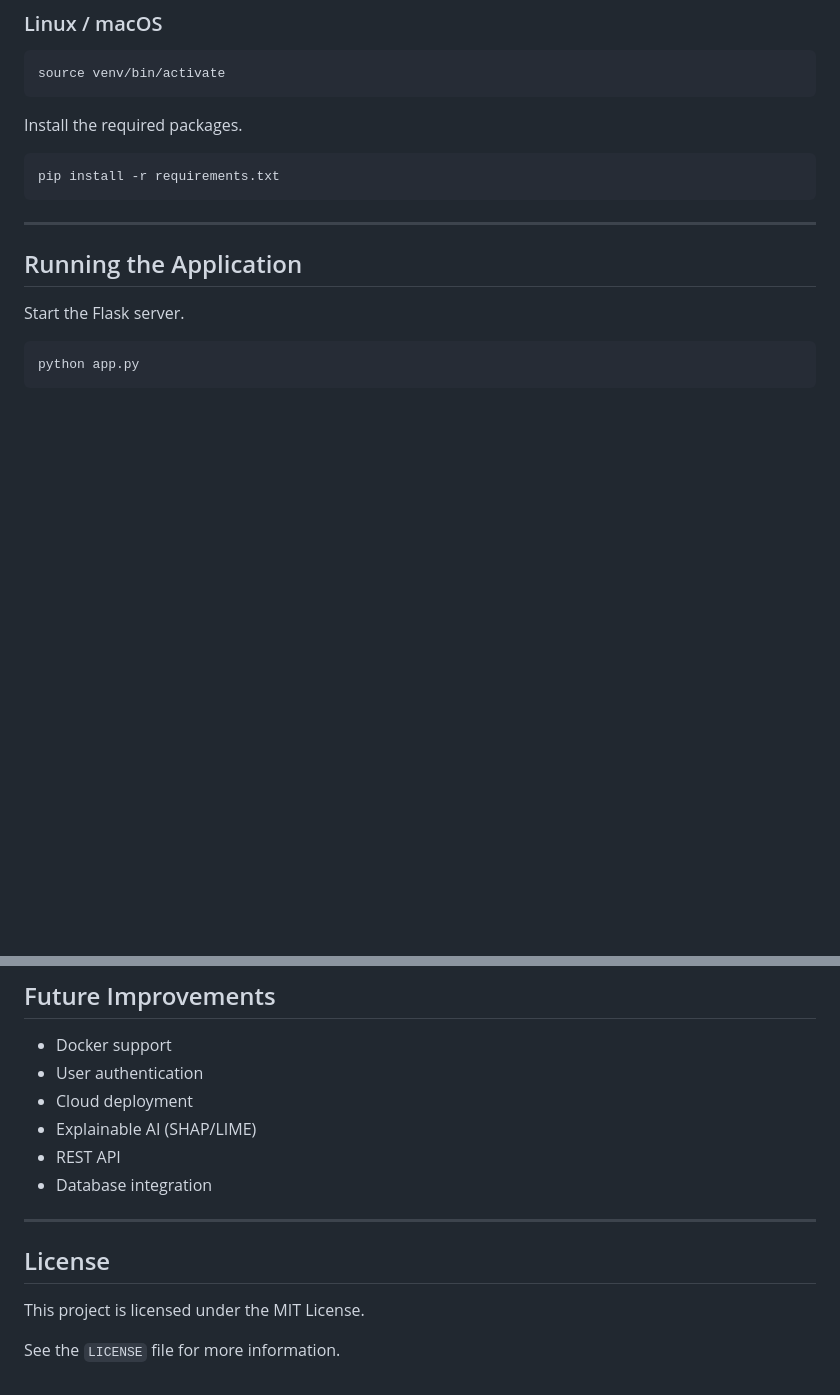
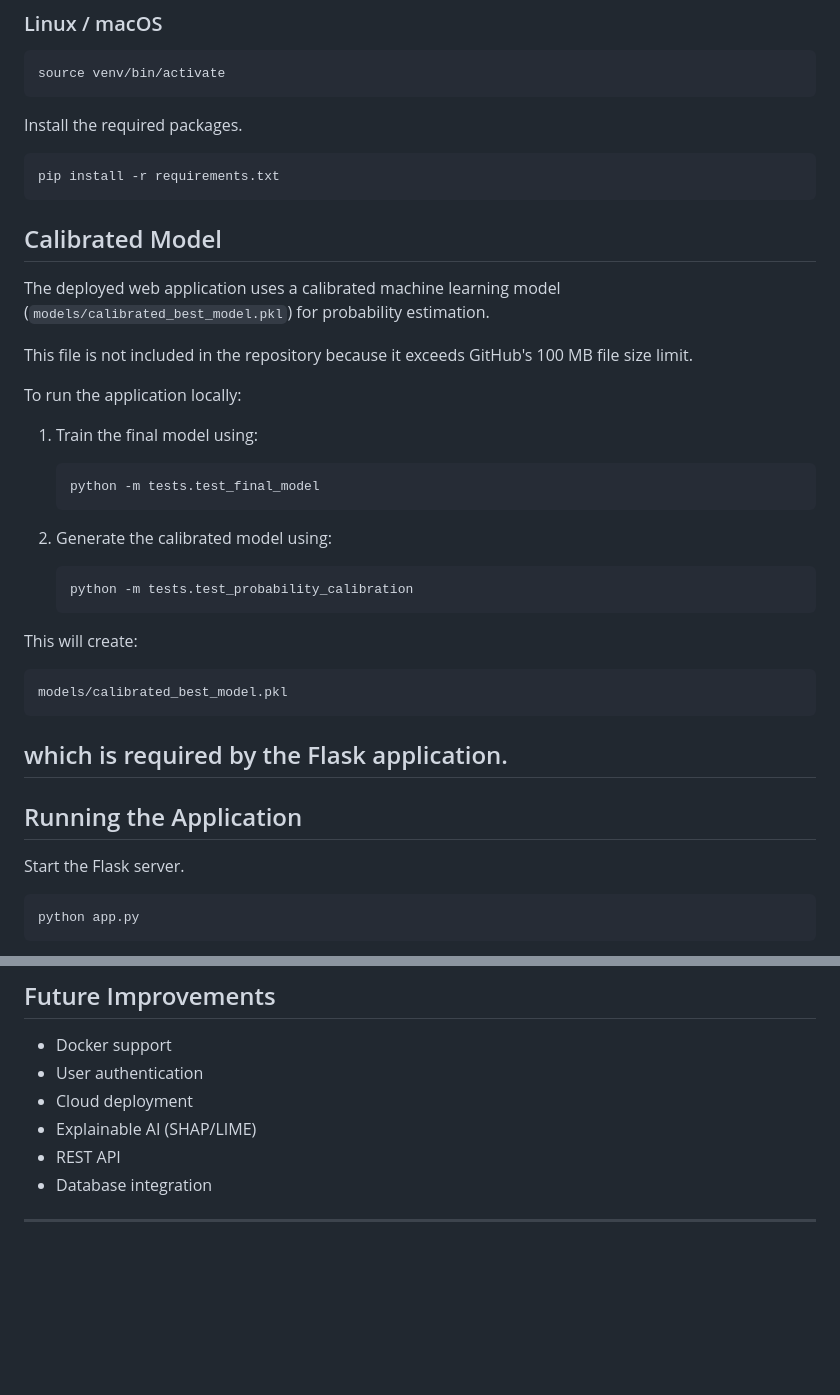
Before and after one commit to HarshilNarola/Customer-Churn-Prediction-Platform, a Markdown page: README.md, 2 parts joined by grey strips. Drawn GitHub-style; blank space fills up the shorter version.

Commit message:
Update README with calibrated model instructions
Added instructions for using a calibrated machine learning model and updated the README structure.

````diff
--- a/README.md
+++ b/README.md
@@ -163,7 +163,35 @@ Install the required packages.
 ```bash
 pip install -r requirements.txt
 ```
+## Calibrated Model
 
+The deployed web application uses a calibrated machine learning model
+(`models/calibrated_best_model.pkl`) for probability estimation.
+
+This file is not included in the repository because it exceeds GitHub's
+100 MB file size limit.
+
+To run the application locally:
+
+1. Train the final model using:
+
+   ```bash
+   python -m tests.test_final_model
+   ```
+
+2. Generate the calibrated model using:
+
+   ```bash
+   python -m tests.test_probability_calibration
+   ```
+
+This will create:
+
+```
+models/calibrated_best_model.pkl
+```
+
+which is required by the Flask application.
 ---
 
 ## Running the Application
@@ -239,9 +267,3 @@ The project includes test scripts for:
 - Database integration
 
 ---
-
-## License
-
-This project is licensed under the MIT License.
-
-See the `LICENSE` file for more information.
````
